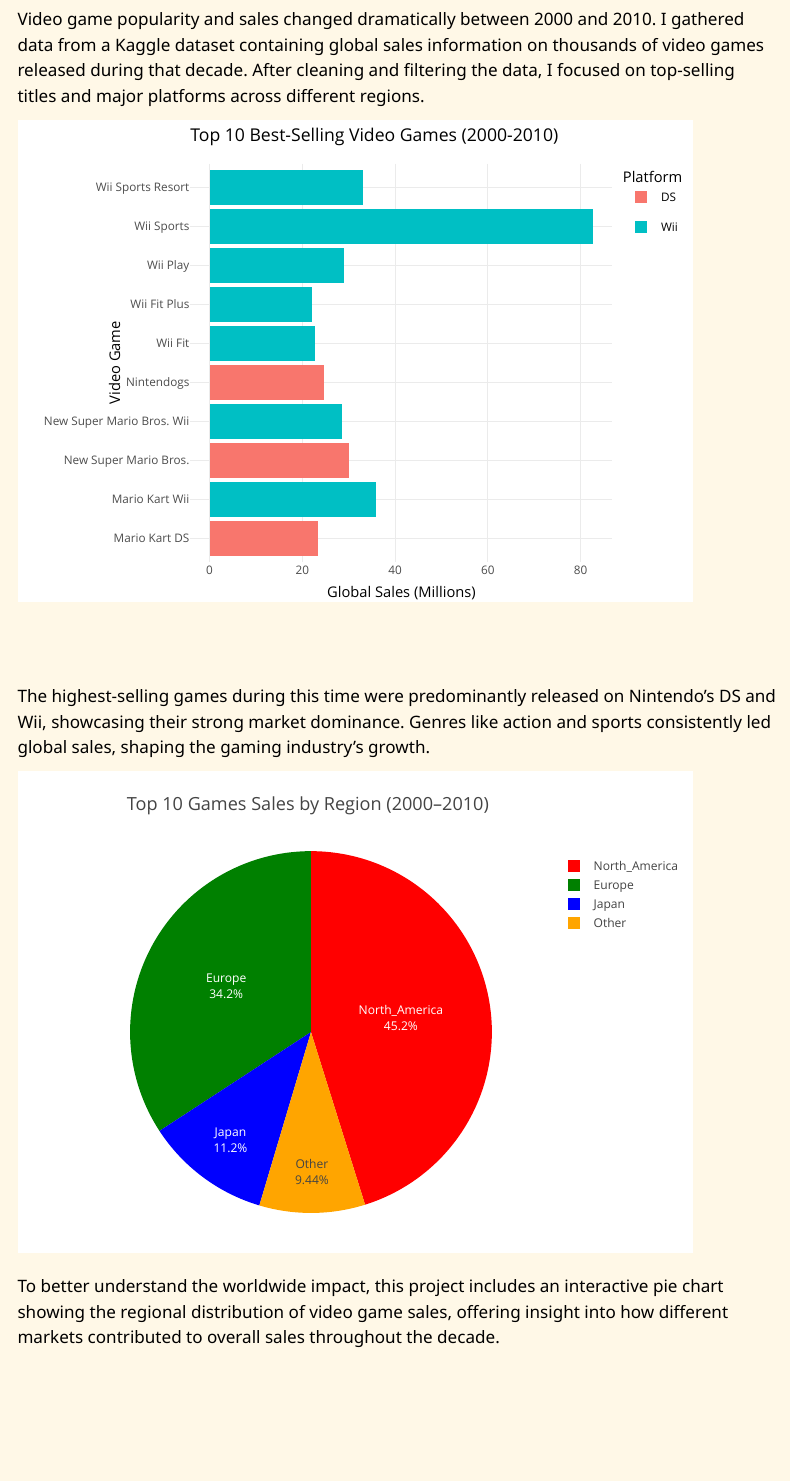
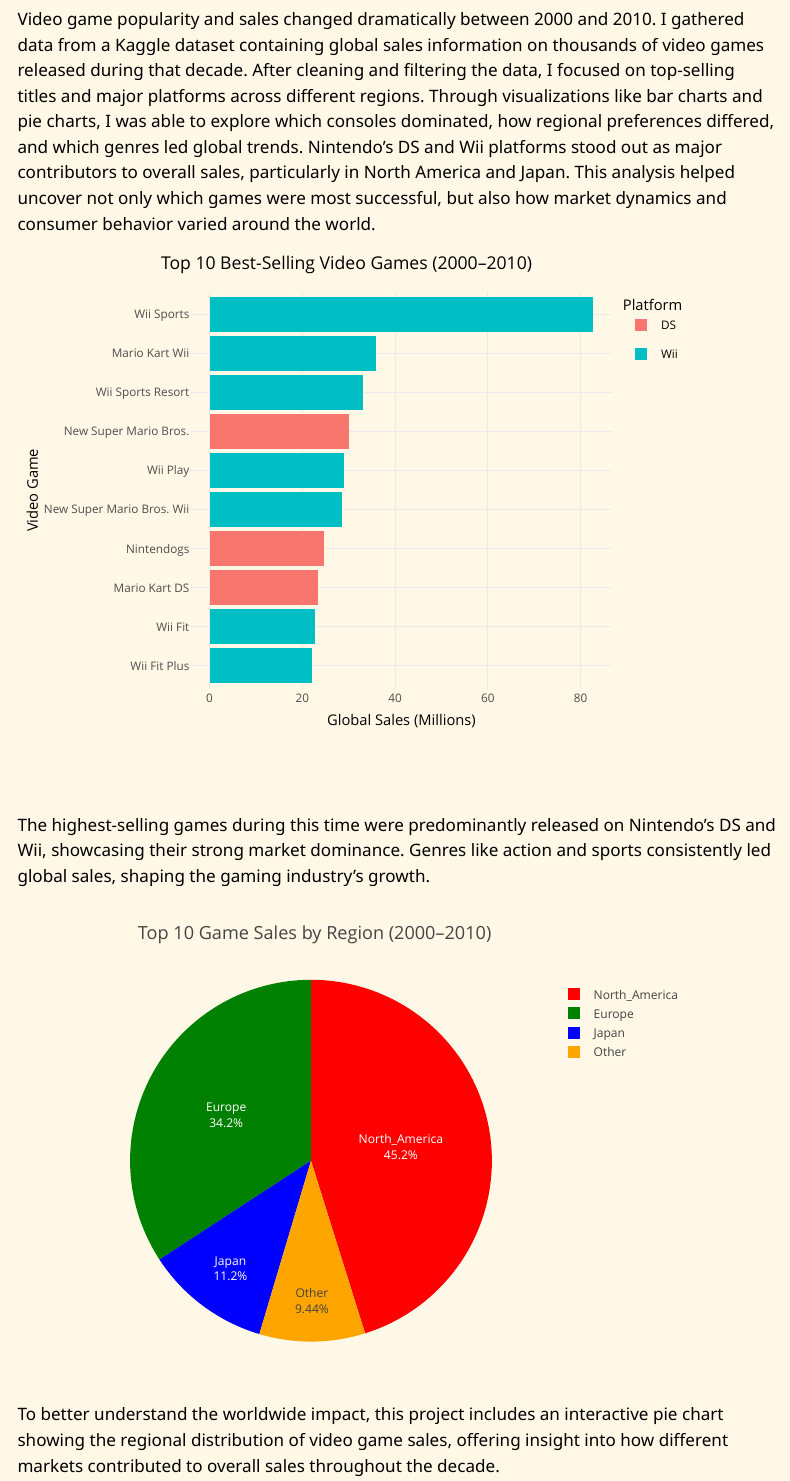
Before and after one commit to Ryan-Bansal/Video-Game-Trends, a Quarto document (index.qmd): the page in a window 1100 px wide, from 180 px down. Rendered offline with R 4.5, knitr and Pandoc in place of Quarto, with nearby package versions; menus at the side of the page are left out.

Commit message:
Draft Final

````diff
--- a/index.qmd
+++ b/index.qmd
@@ -9,7 +9,7 @@
 
 <h2 style="text-align: center;">Project Summary</h2>
 <br>
-Video game popularity and sales changed dramatically between 2000 and 2010. I gathered data from a Kaggle dataset containing global sales information on thousands of video games released during that decade. After cleaning and filtering the data, I focused on top-selling titles and major platforms across different regions.
+Video game popularity and sales changed dramatically between 2000 and 2010. I gathered data from a Kaggle dataset containing global sales information on thousands of video games released during that decade. After cleaning and filtering the data, I focused on top-selling titles and major platforms across different regions. Through visualizations like bar charts and pie charts, I was able to explore which consoles dominated, how regional preferences differed, and which genres led global trends. Nintendo’s DS and Wii platforms stood out as major contributors to overall sales, particularly in North America and Japan. This analysis helped uncover not only which games were most successful, but also how market dynamics and consumer behavior varied around the world.
 
 
 
@@ -20,6 +20,7 @@
 library(tidyverse)
 library(plotly)
 library(ggplot2)
+library(webshot2)
 
 vgsales <- read_csv("vgsales.csv")
 
@@ -36,8 +37,18 @@
 
 
 ```{r}
+library(tidyverse)
+library(plotly)
+
+# Load and filter top 10 games
+top10_games <- vgsales %>%
+  filter(Year >= 2000, Year <= 2010) %>%
+  arrange(desc(Global_Sales)) %>%
+  slice_head(n = 10)
+
+# Create the bar chart with Plotly
 p <- ggplot(top10_games, aes(
-  x = Name,
+  x = reorder(Name, Global_Sales),
   y = Global_Sales,
   fill = Platform,
   text = paste0("Year: ", Year, "<br>",
@@ -47,29 +58,30 @@
   geom_col() +
   coord_flip() +
   labs(
-    title = "Top 10 Best-Selling Video Games (2000-2010)",
+    title = "Top 10 Best-Selling Video Games (2000–2010)",
     x = "Video Game",
     y = "Global Sales (Millions)",
     fill = "Platform"
   ) +
   theme_minimal()
 
-ggplotly(p, tooltip = "text")
+# Convert to interactive Plotly chart with transparent background
+ggplotly(p, tooltip = "text") %>%
+  layout(
+    title = list(
+      text = "Top 10 Best-Selling Video Games (2000–2010)",
+      x = 0.37,
+      xanchor = "center"
+    ),
+    paper_bgcolor = 'rgba(0,0,0,0)',  # full background transparent
+    plot_bgcolor = 'rgba(0,0,0,0)'    # plot panel background transparent
+  )
 
 ```
 <br><br>
 
 The highest-selling games during this time were predominantly released on Nintendo’s DS and Wii, showcasing their strong market dominance. Genres like action and sports consistently led global sales, shaping the gaming industry’s growth.
 ```{r}
-library(tidyverse)
-library(plotly)
-
-# Assuming vgsales and top10_games are already loaded:
-top10_games <- vgsales %>%
-  filter(Year >= 2000, Year <= 2010) %>%
-  arrange(desc(Global_Sales)) %>%
-  slice_head(n = 10)
-
 # Summarize sales by region
 continent_sales <- top10_games %>%
   summarise(
@@ -80,7 +92,7 @@
   ) %>%
   pivot_longer(cols = everything(), names_to = "Region", values_to = "Sales")
 
-# Interactive pie chart with centered title and top margin
+# Create interactive pie chart
 plot_ly(
   data = continent_sales,
   labels = ~Region,
@@ -93,13 +105,14 @@
 ) %>%
   layout(
     title = list(
-      text = "Top 10 Games Sales by Region (2000–2010)",
-      x = 0.43,
+      text = "Top 10 Game Sales by Region (2000–2010)",
+      x = 0.44,
       xanchor = "center",
       font = list(size = 18)
     ),
-    margin = list(t = 80)  # Adjust top margin for spacing
+    margin = list(t = 80),
+    paper_bgcolor = 'rgba(0,0,0,0)',  # Transparent background
+    plot_bgcolor = 'rgba(0,0,0,0)'    # Transparent plot panel
   )
-
 ```
 To better understand the worldwide impact, this project includes an interactive pie chart showing the regional distribution of video game sales, offering insight into how different markets contributed to overall sales throughout the decade.
--- a/styles.css
+++ b/styles.css
@@ -9,7 +9,7 @@
 
 /* Navbar container */
 .navbar {
-  background-color: #357F7F; /* muted teal */
+  background-color: #EEE6D8; /* muted teal */
   display: flex;
   padding: 0.5rem 1rem;
   gap: 1rem;
@@ -17,7 +17,7 @@
 
 /* Inactive tabs */
 .navbar .tab {
-  background-color: #A9D6D6; /* light teal */
+  background-color: #EEE6D8; /* light teal */
   color: black;
   padding: 0.5rem 1rem;
   border-radius: 5px;
````
Also changed, not shown: index_files/figure-html/unnamed-chunk-1-1.png (deleted), index_files/figure-html/unnamed-chunk-2-1.png (deleted).
